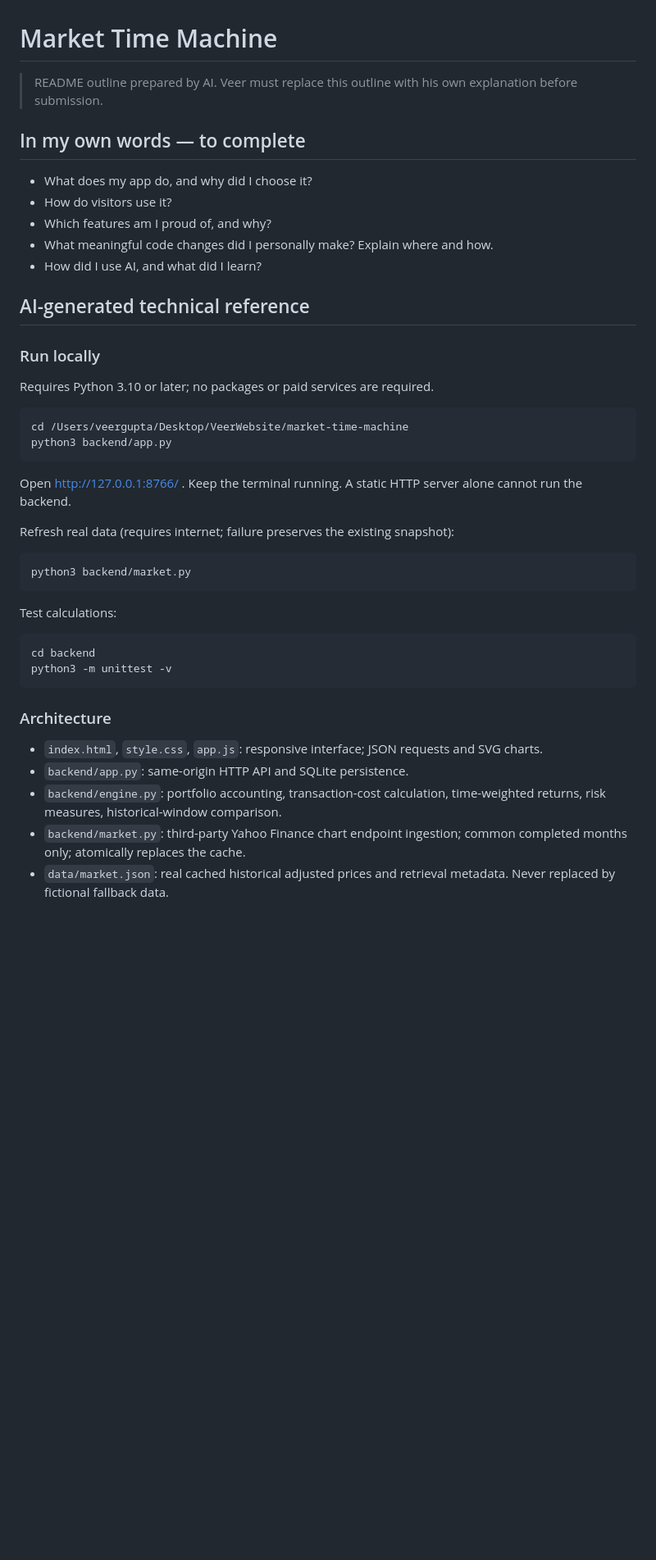
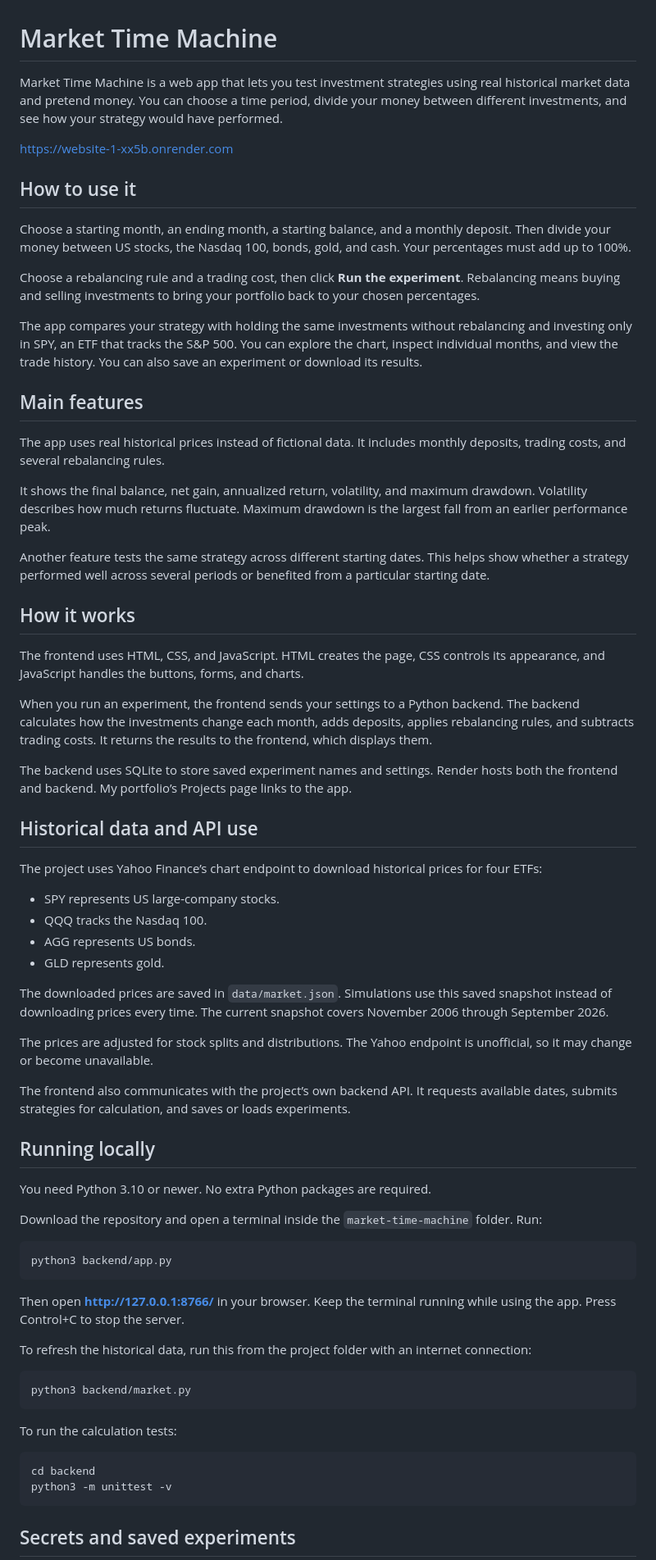
Before and after one commit to guptaveer00/website, a Markdown page: market-time-machine/README.md, the part around one of its changes. Shown at 82% size. Rendered like a GitHub page; blank space fills up the shorter version.

````diff
--- a/market-time-machine/README.md
+++ b/market-time-machine/README.md
@@ -1,41 +1,71 @@
 # Market Time Machine
 
-> README outline prepared by AI. Veer must replace this outline with his own explanation before submission.
+Market Time Machine is a web app that lets you test investment strategies using real historical market data and pretend money. You can choose a time period, divide your money between different investments, and see how your strategy would have performed.
 
-## In my own words — to complete
-- What does my app do, and why did I choose it?
-- How do visitors use it?
-- Which features am I proud of, and why?
-- What meaningful code changes did I personally make? Explain where and how.
-- How did I use AI, and what did I learn?
+https://website-1-xx5b.onrender.com
+## How to use it
 
-## AI-generated technical reference
+Choose a starting month, an ending month, a starting balance, and a monthly deposit. Then divide your money between US stocks, the Nasdaq 100, bonds, gold, and cash. Your percentages must add up to 100%.
 
-### Run locally
-Requires Python 3.10 or later; no packages or paid services are required.
+Choose a rebalancing rule and a trading cost, then click **Run the experiment**. Rebalancing means buying and selling investments to bring your portfolio back to your chosen percentages.
+
+The app compares your strategy with holding the same investments without rebalancing and investing only in SPY, an ETF that tracks the S&P 500. You can explore the chart, inspect individual months, and view the trade history. You can also save an experiment or download its results.
+
+## Main features
+
+The app uses real historical prices instead of fictional data. It includes monthly deposits, trading costs, and several rebalancing rules.
+
+It shows the final balance, net gain, annualized return, volatility, and maximum drawdown. Volatility describes how much returns fluctuate. Maximum drawdown is the largest fall from an earlier performance peak.
+
+Another feature tests the same strategy across different starting dates. This helps show whether a strategy performed well across several periods or benefited from a particular starting date.
+
+## How it works
+
+The frontend uses HTML, CSS, and JavaScript. HTML creates the page, CSS controls its appearance, and JavaScript handles the buttons, forms, and charts.
+
+When you run an experiment, the frontend sends your settings to a Python backend. The backend calculates how the investments change each month, adds deposits, applies rebalancing rules, and subtracts trading costs. It returns the results to the frontend, which displays them.
+
+The backend uses SQLite to store saved experiment names and settings. Render hosts both the frontend and backend. My portfolio’s Projects page links to the app.
+
+## Historical data and API use
+
+The project uses Yahoo Finance’s chart endpoint to download historical prices for four ETFs:
+
+- SPY represents US large-company stocks.
+- QQQ tracks the Nasdaq 100.
+- AGG represents US bonds.
+- GLD represents gold.
+
+The downloaded prices are saved in `data/market.json`. Simulations use this saved snapshot instead of downloading prices every time. The current snapshot covers November 2006 through September 2026.
+
+The prices are adjusted for stock splits and distributions. The Yahoo endpoint is unofficial, so it may change or become unavailable.
+
+The frontend also communicates with the project’s own backend API. It requests available dates, submits strategies for calculation, and saves or loads experiments.
+
+## Running locally
+
+You need Python 3.10 or newer. No extra Python packages are required.
+
+Download the repository and open a terminal inside the `market-time-machine` folder. Run:
 
 ```sh
-cd /Users/veergupta/Desktop/VeerWebsite/market-time-machine
 python3 backend/app.py
 ```
 
-Open http://127.0.0.1:8766/ . Keep the terminal running. A static HTTP server alone cannot run the backend.
+Then open **http://127.0.0.1:8766/** in your browser. Keep the terminal running while using the app. Press Control+C to stop the server.
 
-Refresh real data (requires internet; failure preserves the existing snapshot):
+To refresh the historical data, run this from the project folder with an internet connection:
+
 ```sh
 python3 backend/market.py
 ```
 
-Test calculations:
+To run the calculation tests:
+
 ```sh
 cd backend
 python3 -m unittest -v
 ```
 
-### Architecture
-- `index.html`, `style.css`, `app.js`: responsive interface; JSON requests and SVG charts.
-- `backend/app.py`: same-origin HTTP API and SQLite persistence.
-- `backend/engine.py`: portfolio accounting, transaction-cost calculation, time-weighted returns, risk measures, historical-window comparison.
-- `backend/market.py`: third-party Yahoo Finance chart endpoint ingestion; common completed months only; atomically replaces the cache.
-- `data/market.json`: real cached historical adjusted prices and retrieval metadata. Never replaced by fictional fallback data.
+## Secrets and saved experiments
 
````
Also changed, not shown: other parts of market-time-machine/README.md (+25 -11 lines).
